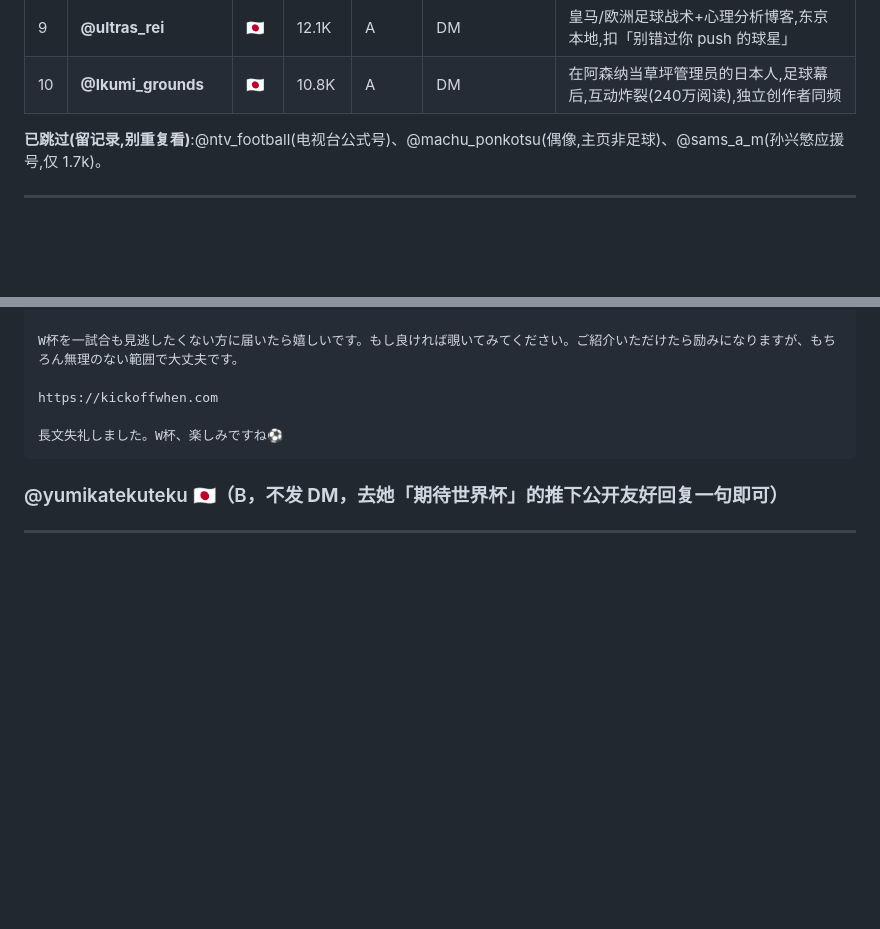
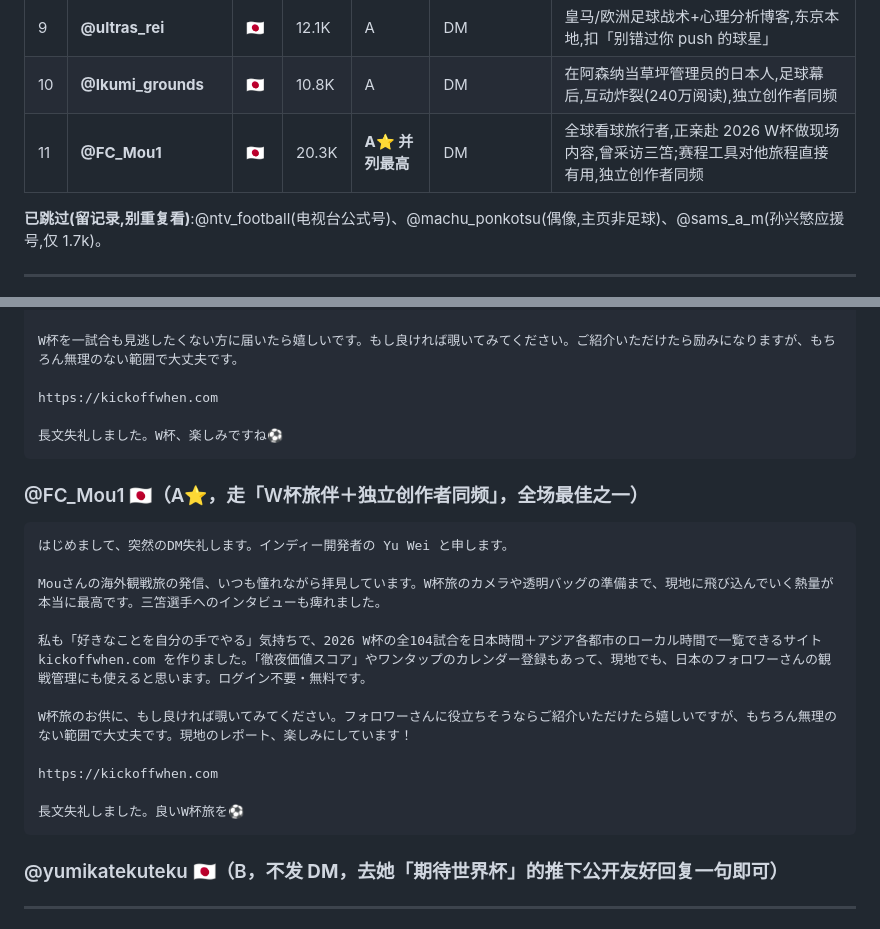
Before and after one commit to yubudong/kickoffwhen, a Markdown page: assets/kol-outreach.md, 2 parts joined by grey strips. Rendered like a GitHub page; blank space fills up the shorter version.

Commit message:
Add 2 more A-tier KOL candidates (@Ikumi_grounds, @FC_Mou1)
Brings the list to 11 vetted accounts (8 A-tier). @FC_Mou1 is a top
pick: a WC-traveler creator attending 2026 in person, for whom a
local-time schedule tool is directly useful.

Co-Authored-By: Claude Opus 4.8 (1M context) <noreply@anthropic.com>

````diff
--- a/assets/kol-outreach.md
+++ b/assets/kol-outreach.md
@@ -66,6 +66,7 @@ asia world cup qualifier
 | 8 | **@gu_ti14** | 🇯🇵 | 7.2K | A | DM | AC 米兰/意甲资讯翻译,超高产,扣「别错过你 push 的球星」 |
 | 9 | **@ultras_rei** | 🇯🇵 | 12.1K | A | DM | 皇马/欧洲足球战术+心理分析博客,东京本地,扣「别错过你 push 的球星」 |
 | 10 | **@Ikumi_grounds** | 🇯🇵 | 10.8K | A | DM | 在阿森纳当草坪管理员的日本人,足球幕后,互动炸裂(240万阅读),独立创作者同频 |
+| 11 | **@FC_Mou1** | 🇯🇵 | 20.3K | **A⭐ 并列最高** | DM | 全球看球旅行者,正亲赴 2026 W杯做现场内容,曾采访三笘;赛程工具对他旅程直接有用,独立创作者同频 |
 
 **已跳过(留记录,别重复看)**:@ntv_football(电视台公式号)、@machu_ponkotsu(偶像,主页非足球)、@sams_a_m(孙兴慜应援号,仅 1.7k)。
 
@@ -275,6 +276,22 @@ https://kickoffwhen.com
 長文失礼しました。W杯、楽しみですね⚽
 ```
 
+### @FC_Mou1 🇯🇵（A⭐，走「W杯旅伴＋独立创作者同频」，全场最佳之一）
+
+```
+はじめまして、突然のDM失礼します。インディー開発者の Yu Wei と申します。
+
+Mouさんの海外観戦旅の発信、いつも憧れながら拝見しています。W杯旅のカメラや透明バッグの準備まで、現地に飛び込んでいく熱量が本当に最高です。三笘選手へのインタビューも痺れました。
+
+私も「好きなことを自分の手でやる」気持ちで、2026 W杯の全104試合を日本時間＋アジア各都市のローカル時間で一覧できるサイト kickoffwhen.com を作りました。「徹夜価値スコア」やワンタップのカレンダー登録もあって、現地でも、日本のフォロワーさんの観戦管理にも使えると思います。ログイン不要・無料です。
+
+W杯旅のお供に、もし良ければ覗いてみてください。フォロワーさんに役立ちそうならご紹介いただけたら嬉しいですが、もちろん無理のない範囲で大丈夫です。現地のレポート、楽しみにしています！
+
+https://kickoffwhen.com
+
+長文失礼しました。良いW杯旅を⚽
+```
+
 ### @yumikatekuteku 🇯🇵（B，**不发 DM**，去她「期待世界杯」的推下公开友好回复一句即可）
 
 ---
````
